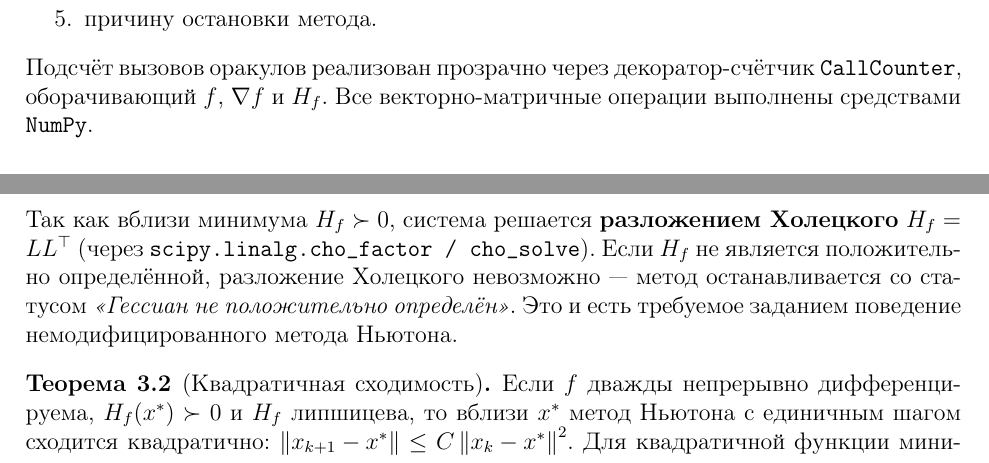
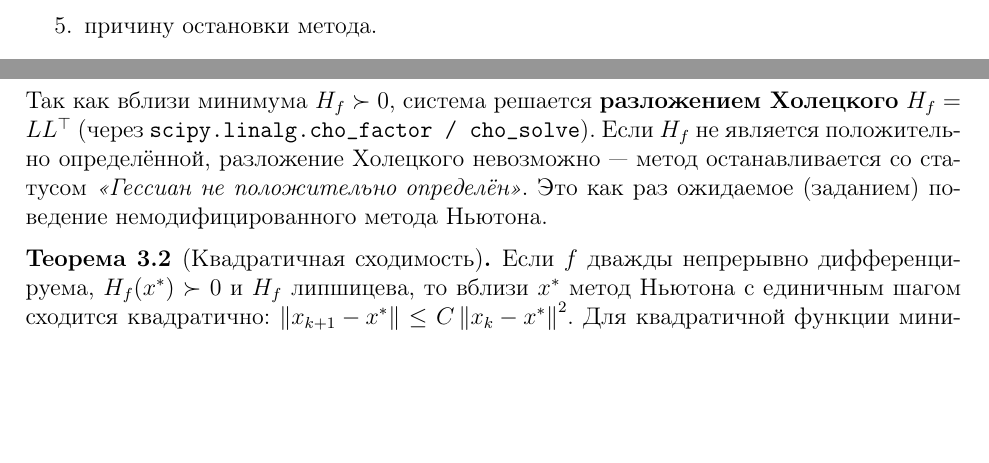
Before and after one commit to geolav/moptLab4, a LaTeX document (MetOptLab4.tex): two parts of pages 2 and 4 of 14 before the commit and two parts of pages 1 and 4 of 13 after it, joined at a grey line, cut so that both start at the same text, the shorter picture padded with empty space. Compiled offline with pdfLaTeX.

Commit message:
fix report

```diff
--- a/MetOptLab4.tex
+++ b/MetOptLab4.tex
@@ -85,9 +85,9 @@
     \item число вычислений матрицы Гессе $H_f$ (если метод её использует);
     \item причину остановки метода.
 \end{enumerate}
-Подсчёт вызовов оракулов реализован прозрачно через декоратор-счётчик \texttt{CallCounter},
-оборачивающий $f$, $\grad f$ и $H_f$. Все векторно-матричные операции выполнены средствами
-\texttt{NumPy}.
+% Подсчёт вызовов оракулов реализован прозрачно через декоратор-счётчик \texttt{CallCounter},
+% оборачивающий $f$, $\grad f$ и $H_f$. Все векторно-матричные операции выполнены средствами
+% \texttt{NumPy}.
 
 \paragraph{Критерий остановки и причины остановки.}
 В качестве основного критерия сходимости во всех экспериментах зафиксировано
@@ -236,7 +236,7 @@ $p_{k+1} = -g_{k+1}$.
 Так как вблизи минимума $H_f \succ 0$, система решается \textbf{разложением Холецкого}
 $H_f = L L^\top$ (через \texttt{scipy.linalg.cho\_factor / cho\_solve}). Если $H_f$ не является
 положительно определённой, разложение Холецкого невозможно — метод останавливается со статусом
-\textit{«Гессиан не положительно определён»}. Это и есть требуемое заданием поведение
+\textit{«Гессиан не положительно определён»}. Это как раз ожидаемое (заданием) поведение
 немодифицированного метода Ньютона.
 
 \begin{theorem}[Квадратичная сходимость]
```
Also changed, not shown: MetOptLab4.pdf, MetOptLab4.tex (4 more changed lines).
